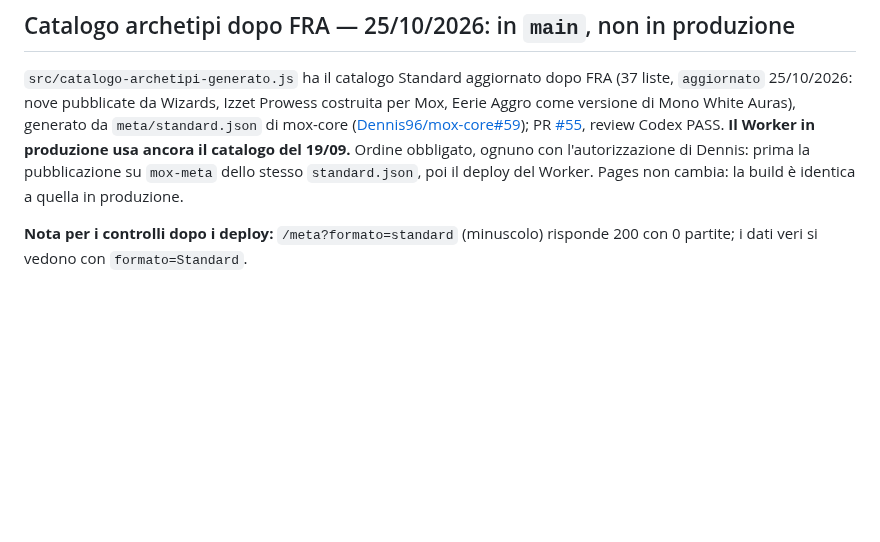
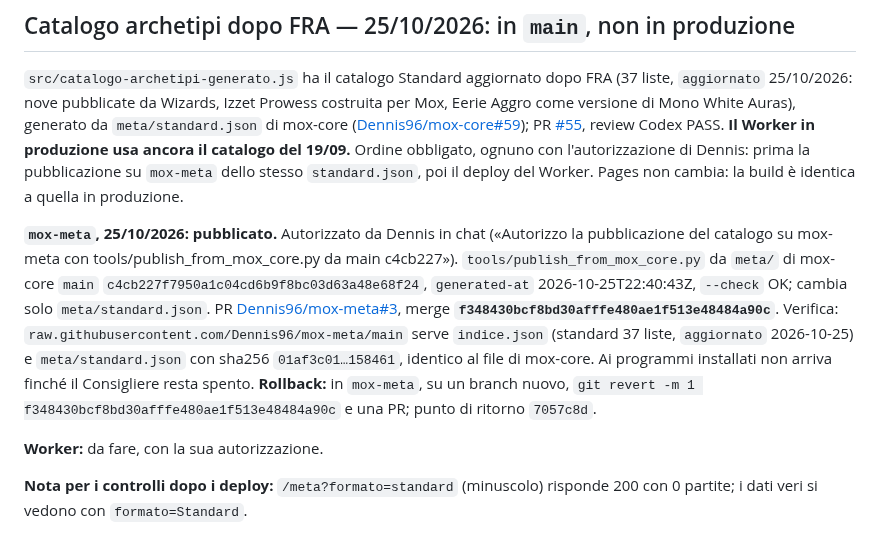
Before and after one commit to Dennis96/moxtracker, a Markdown page: STATO-CORRENTE-SITO.md, the part around the change. GitHub-like rendering; blank space fills up the shorter version.

Commit message:
Registro: catalogo Standard pubblicato su mox-meta (f348430)
Co-Authored-By: Claude Opus 5.5 <noreply@anthropic.com>

```diff
--- a/STATO-CORRENTE-SITO.md
+++ b/STATO-CORRENTE-SITO.md
@@ -30,6 +30,23 @@ costruita per Mox, Eerie Aggro come versione di Mono White Auras), generato da
 ognuno con l'autorizzazione di Dennis: prima la pubblicazione su `mox-meta`
 dello stesso `standard.json`, poi il deploy del Worker. Pages non cambia: la
 build è identica a quella in produzione.
+
+**`mox-meta`, 25/10/2026: pubblicato.** Autorizzato da Dennis in chat
+(«Autorizzo la pubblicazione del catalogo su mox-meta con
+tools/publish_from_mox_core.py da main c4cb227»). `tools/publish_from_mox_core.py`
+da `meta/` di mox-core `main` `c4cb227f7950a1c04cd6b9f8bc03d63a48e68f24`,
+`generated-at` 2026-10-25T22:40:43Z, `--check` OK; cambia solo
+`meta/standard.json`. PR [Dennis96/mox-meta#3](https://github.com/Dennis96/mox-meta/pull/3),
+merge **`f348430bcf8bd30afffe480ae1f513e48484a90c`**. Verifica:
+`raw.githubusercontent.com/Dennis96/mox-meta/main` serve `indice.json`
+(standard 37 liste, `aggiornato` 2026-10-25) e `meta/standard.json` con
+sha256 `01af3c01…158461`, identico al file di mox-core. Ai programmi
+installati non arriva finché il Consigliere resta spento.
+**Rollback:** in `mox-meta`, su un branch nuovo, `git revert -m 1
+f348430bcf8bd30afffe480ae1f513e48484a90c` e una PR; punto di ritorno
+`7057c8d`.
+
+**Worker:** da fare, con la sua autorizzazione.
 
 **Nota per i controlli dopo i deploy:** `/meta?formato=standard` (minuscolo)
 risponde 200 con 0 partite; i dati veri si vedono con `formato=Standard`.
```
